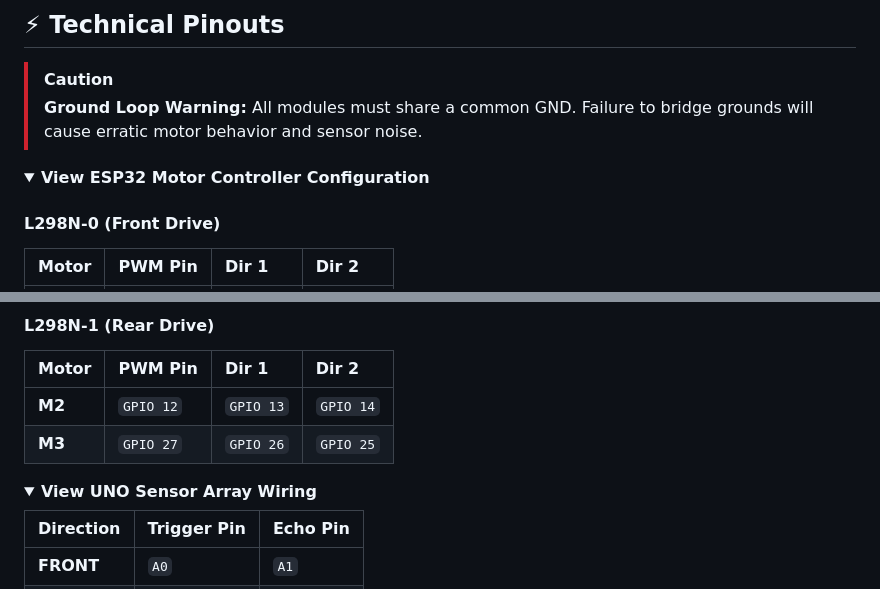
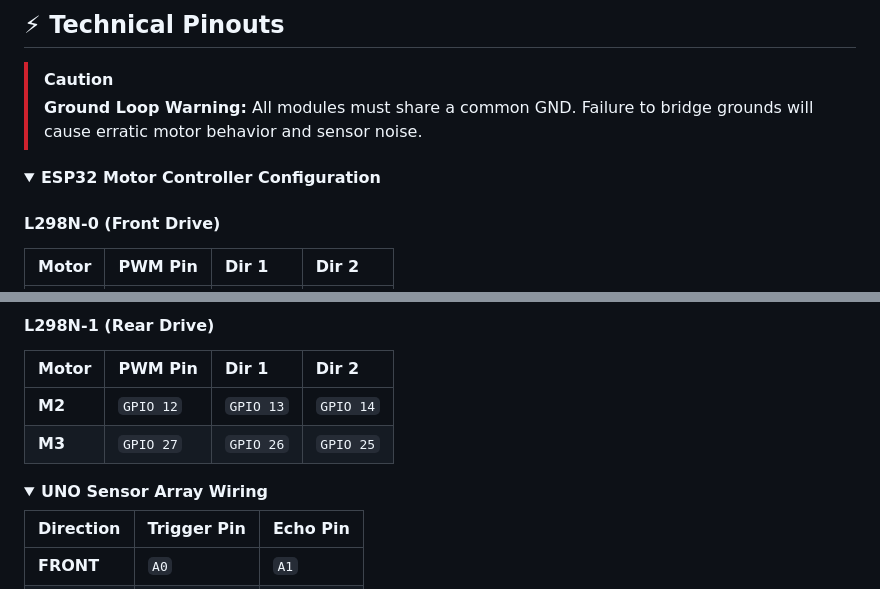
Before and after one commit to CursedPrograms/NORA-Robot-v00, a Markdown page: README.md, 2 parts joined by grey strips. Drawn GitHub-style; folded sections open.

```diff
--- a/README.md
+++ b/README.md
@@ -121,7 +121,7 @@ NORA is built on the **ESP32**, utilizing its dual-core processing to handle a c
 > **Ground Loop Warning:** All modules must share a common GND. Failure to bridge grounds will cause erratic motor behavior and sensor noise.
 
 <details>
-<summary><b>View ESP32 Motor Controller Configuration</b></summary>
+<summary><b>ESP32 Motor Controller Configuration</b></summary>
 
 #### L298N-0 (Front Drive)
 | Motor | PWM Pin | Dir 1 | Dir 2 |
@@ -137,7 +137,7 @@ NORA is built on the **ESP32**, utilizing its dual-core processing to handle a c
 </details>
 
 <details>
-<summary><b>View UNO Sensor Array Wiring</b></summary>
+<summary><b>UNO Sensor Array Wiring</b></summary>
 
 | Direction | Trigger Pin | Echo Pin |
 | :--- | :--- | :--- |
```
Also changed, not shown: other parts of README.md (+7 -3 lines).
